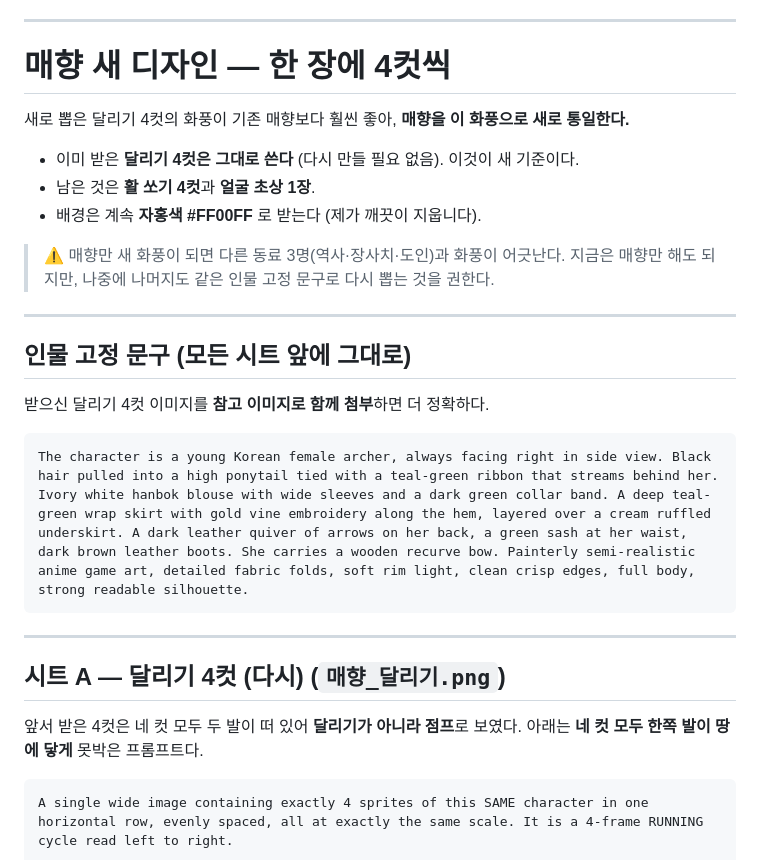
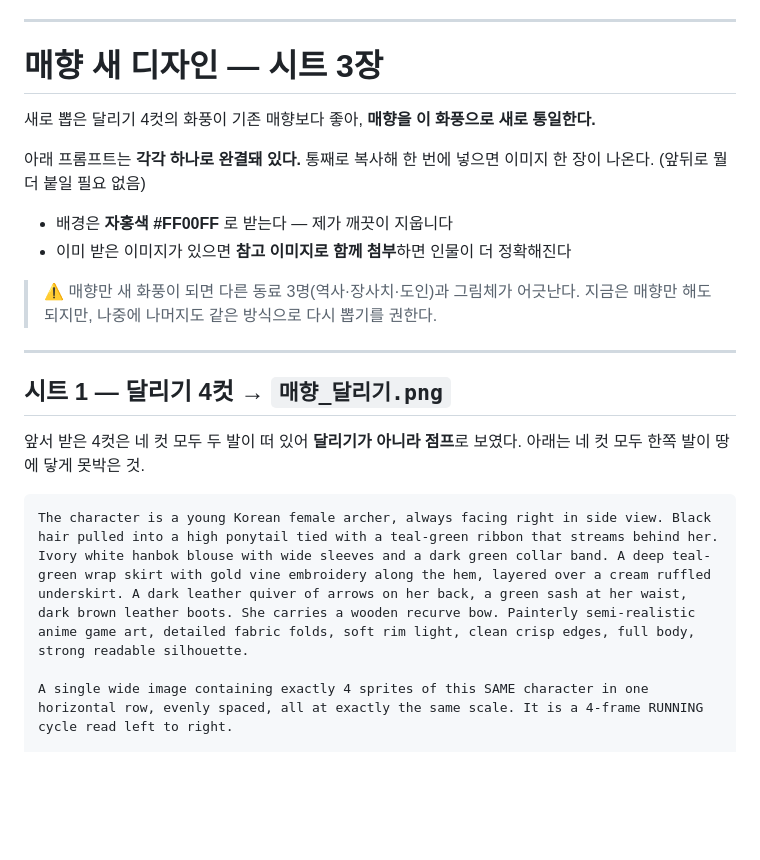
Before and after one commit to lcyking0923/idlegame, a Markdown page: docs/UI-원화-프롬프트.md, the part around one of its changes. Drawn GitHub-style; blank space fills up the shorter version.

````diff
--- a/docs/UI-원화-프롬프트.md
+++ b/docs/UI-원화-프롬프트.md
@@ -111,35 +111,29 @@ circular game HUD button base, dark bronze medallion ring with braided rope text
 
 ---
 
-# 매향 새 디자인 — 한 장에 4컷씩
+# 매향 새 디자인 — 시트 3장
 
-새로 뽑은 달리기 4컷의 화풍이 기존 매향보다 훨씬 좋아, **매향을 이 화풍으로 새로 통일한다.**
+새로 뽑은 달리기 4컷의 화풍이 기존 매향보다 좋아, **매향을 이 화풍으로 새로 통일한다.**
 
-- 이미 받은 **달리기 4컷은 그대로 쓴다** (다시 만들 필요 없음). 이것이 새 기준이다.
-- 남은 것은 **활 쏘기 4컷**과 **얼굴 초상 1장**.
-- 배경은 계속 **자홍색 #FF00FF** 로 받는다 (제가 깨끗이 지웁니다).
+아래 프롬프트는 **각각 하나로 완결돼 있다.** 통째로 복사해 한 번에 넣으면 이미지 한 장이 나온다.
+(앞뒤로 뭘 더 붙일 필요 없음)
 
-> ⚠️ 매향만 새 화풍이 되면 다른 동료 3명(역사·장사치·도인)과 화풍이 어긋난다.
-> 지금은 매향만 해도 되지만, 나중에 나머지도 같은 인물 고정 문구로 다시 뽑는 것을 권한다.
+- 배경은 **자홍색 #FF00FF** 로 받는다 — 제가 깨끗이 지웁니다
+- 이미 받은 이미지가 있으면 **참고 이미지로 함께 첨부**하면 인물이 더 정확해진다
+
+> ⚠️ 매향만 새 화풍이 되면 다른 동료 3명(역사·장사치·도인)과 그림체가 어긋난다.
+> 지금은 매향만 해도 되지만, 나중에 나머지도 같은 방식으로 다시 뽑기를 권한다.
 
 ---
 
-## 인물 고정 문구 (모든 시트 앞에 그대로)
+## 시트 1 — 달리기 4컷 → `매향_달리기.png`
 
-받으신 달리기 4컷 이미지를 **참고 이미지로 함께 첨부**하면 더 정확하다.
+앞서 받은 4컷은 네 컷 모두 두 발이 떠 있어 **달리기가 아니라 점프**로 보였다.
+아래는 네 컷 모두 한쪽 발이 땅에 닿게 못박은 것.
 
 ```
 The character is a young Korean female archer, always facing right in side view. Black hair pulled into a high ponytail tied with a teal-green ribbon that streams behind her. Ivory white hanbok blouse with wide sleeves and a dark green collar band. A deep teal-green wrap skirt with gold vine embroidery along the hem, layered over a cream ruffled underskirt. A dark leather quiver of arrows on her back, a green sash at her waist, dark brown leather boots. She carries a wooden recurve bow. Painterly semi-realistic anime game art, detailed fabric folds, soft rim light, clean crisp edges, full body, strong readable silhouette.
-```
 
----
-
-## 시트 A — 달리기 4컷 (다시) (`매향_달리기.png`)
-
-앞서 받은 4컷은 네 컷 모두 두 발이 떠 있어 **달리기가 아니라 점프**로 보였다.
-아래는 **네 컷 모두 한쪽 발이 땅에 닿게** 못박은 프롬프트다.
-
-```
 A single wide image containing exactly 4 sprites of this SAME character in one horizontal row, evenly spaced, all at exactly the same scale. It is a 4-frame RUNNING cycle read left to right.
 
 This is a running cycle, NOT a jump and NOT a leap. Draw one straight horizontal ground line that all four figures stand on. In every single frame one foot is firmly planted flat on that ground line and clearly carrying her weight. Never draw both feet in the air. Her head stays at almost exactly the same height in all four frames — she does not rise or float upward. Her torso stays upright with only a slight forward lean, and the skirt trails backward from forward motion rather than billowing upward.
````
Also changed, not shown: other parts of docs/UI-원화-프롬프트.md (+19 -28 lines).
